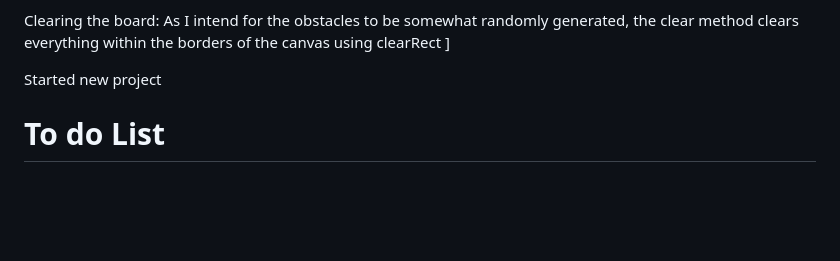
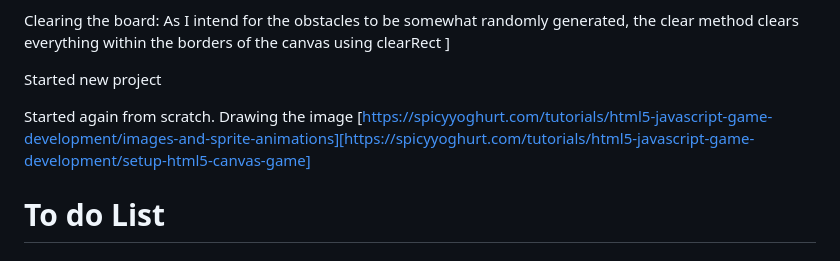
Before and after one commit to carlalennon/portfolio-project-2-jumper, a Markdown page: README.md, the part around the change. Drawn GitHub-style; blank space fills up the shorter version.

Commit message:
Draw canvas and sprite on page

```diff
--- a/README.md
+++ b/README.md
@@ -46,6 +46,8 @@ As I intend for the obstacles to be somewhat randomly generated, the clear metho
 
 Started new project
 
+Started again from scratch. Drawing the image [https://spicyyoghurt.com/tutorials/html5-javascript-game-development/images-and-sprite-animations][https://spicyyoghurt.com/tutorials/html5-javascript-game-development/setup-html5-canvas-game]
+
 # To do List
 ## Good
 * "How to Play" div
```
Also changed, not shown: assets/images/temp-sprite.png (added), 2 other files.
